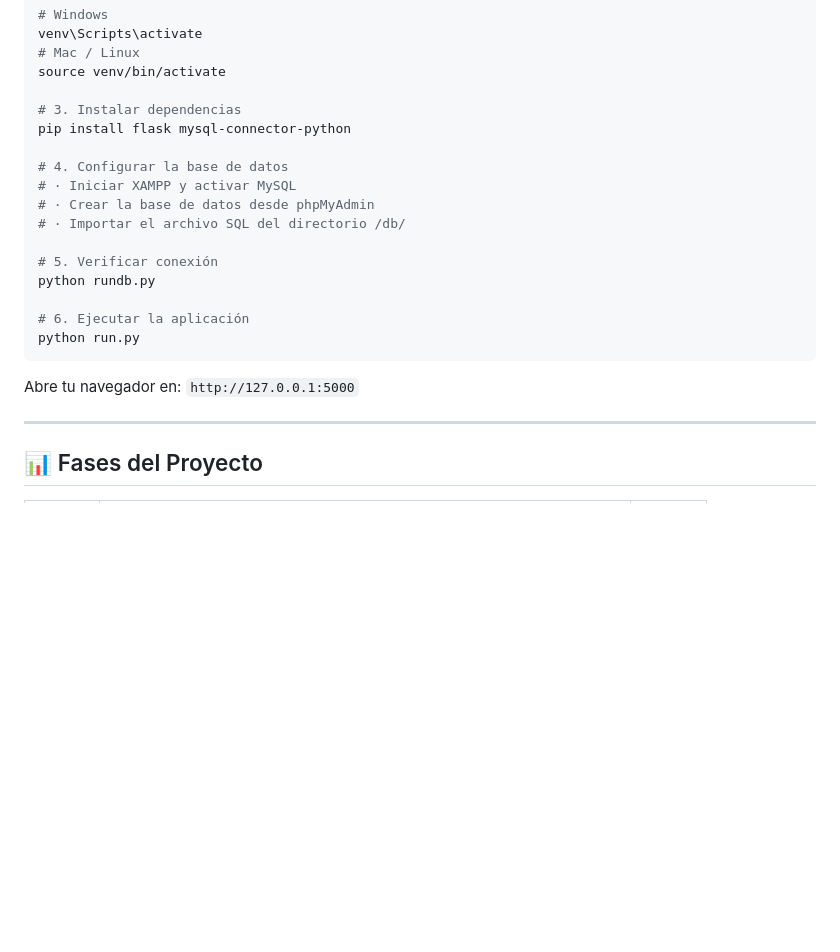
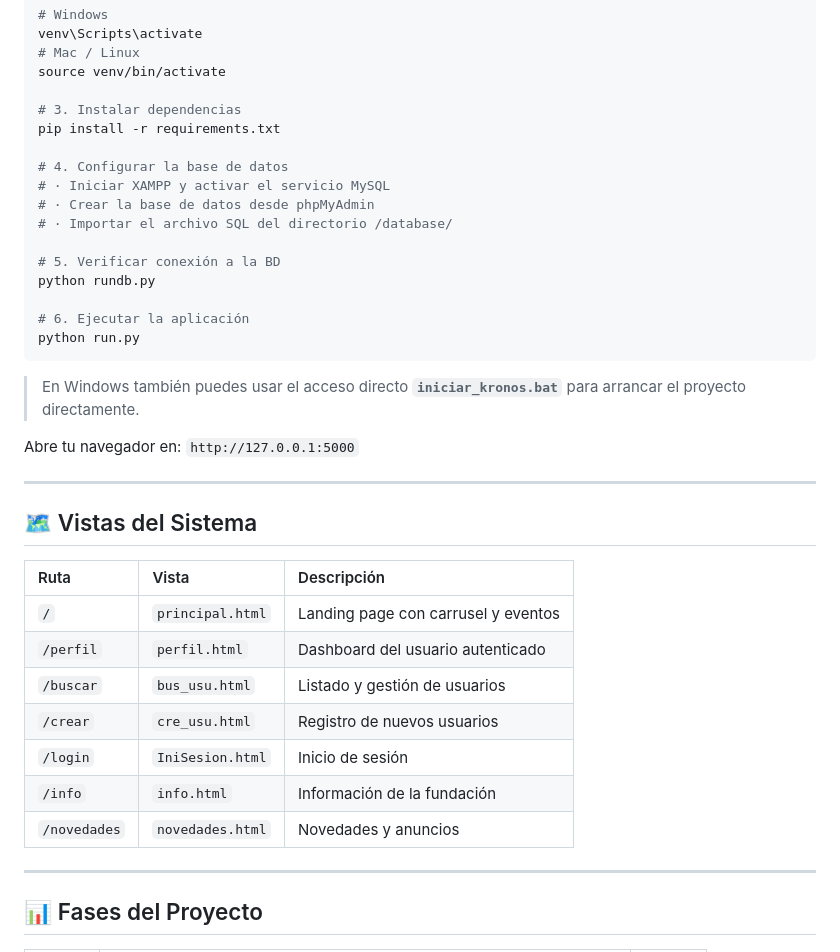
Before and after one commit to Jorman-cha/vida_y_arte_Kronos, a Markdown page: README.md, the part around one of its changes. Rendered like a GitHub page; blank space fills up the shorter version.

````diff
--- a/README.md
+++ b/README.md
@@ -89,21 +115,37 @@ venv\Scripts\activate
 source venv/bin/activate
 
 # 3. Instalar dependencias
-pip install flask mysql-connector-python
+pip install -r requirements.txt
 
 # 4. Configurar la base de datos
-# · Iniciar XAMPP y activar MySQL
+# · Iniciar XAMPP y activar el servicio MySQL
 # · Crear la base de datos desde phpMyAdmin
-# · Importar el archivo SQL del directorio /db/
+# · Importar el archivo SQL del directorio /database/
 
-# 5. Verificar conexión
+# 5. Verificar conexión a la BD
 python rundb.py
 
 # 6. Ejecutar la aplicación
 python run.py
 ```
 
+> En Windows también puedes usar el acceso directo **`iniciar_kronos.bat`** para arrancar el proyecto directamente.
+
 Abre tu navegador en: `http://127.0.0.1:5000`
+
+---
+
+## 🗺️ Vistas del Sistema
+
+| Ruta | Vista | Descripción |
+| :--- | :--- | :--- |
+| `/` | `principal.html` | Landing page con carrusel y eventos |
+| `/perfil` | `perfil.html` | Dashboard del usuario autenticado |
+| `/buscar` | `bus_usu.html` | Listado y gestión de usuarios |
+| `/crear` | `cre_usu.html` | Registro de nuevos usuarios |
+| `/login` | `IniSesion.html` | Inicio de sesión |
+| `/info` | `info.html` | Información de la fundación |
+| `/novedades` | `novedades.html` | Novedades y anuncios |
 
 ---
 
````
Also changed, not shown: other parts of README.md (+47 -21 lines).
